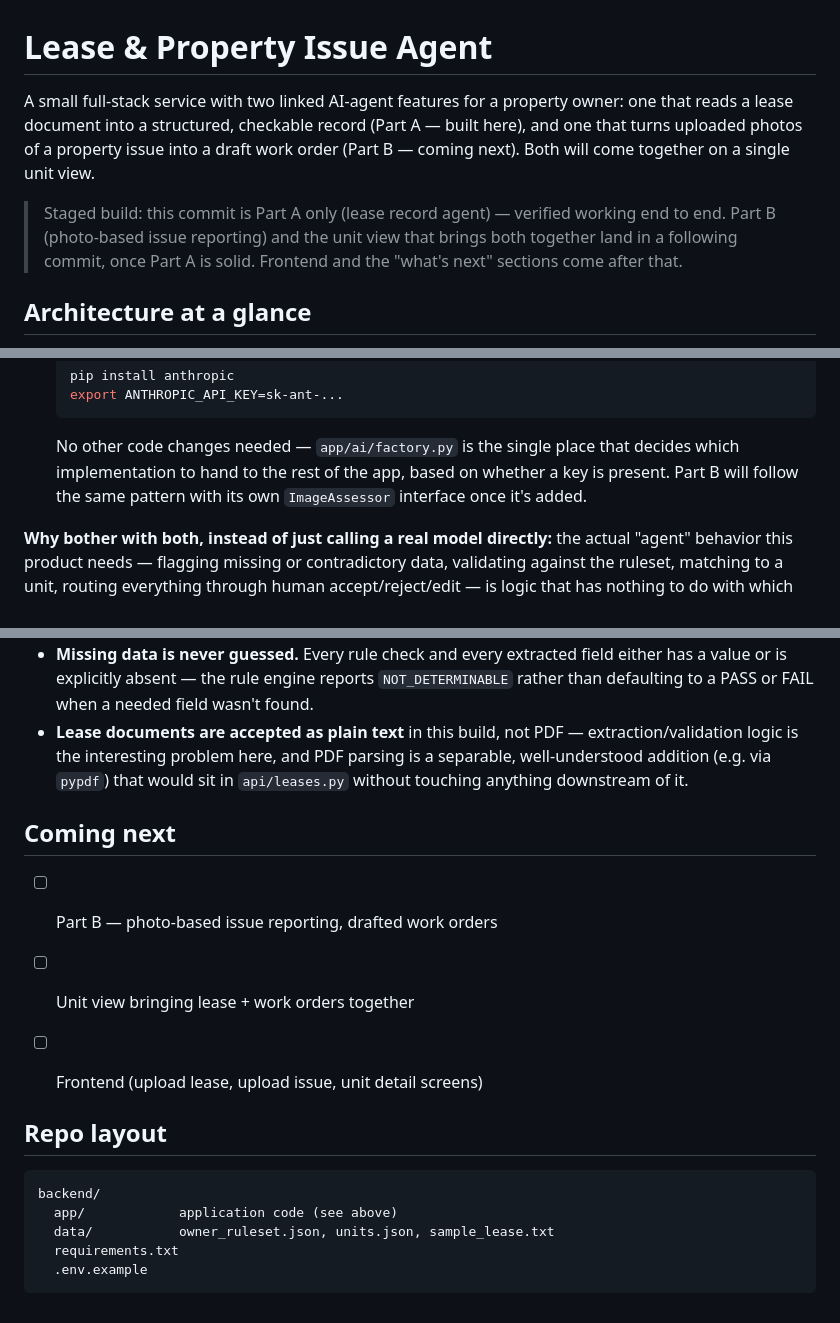
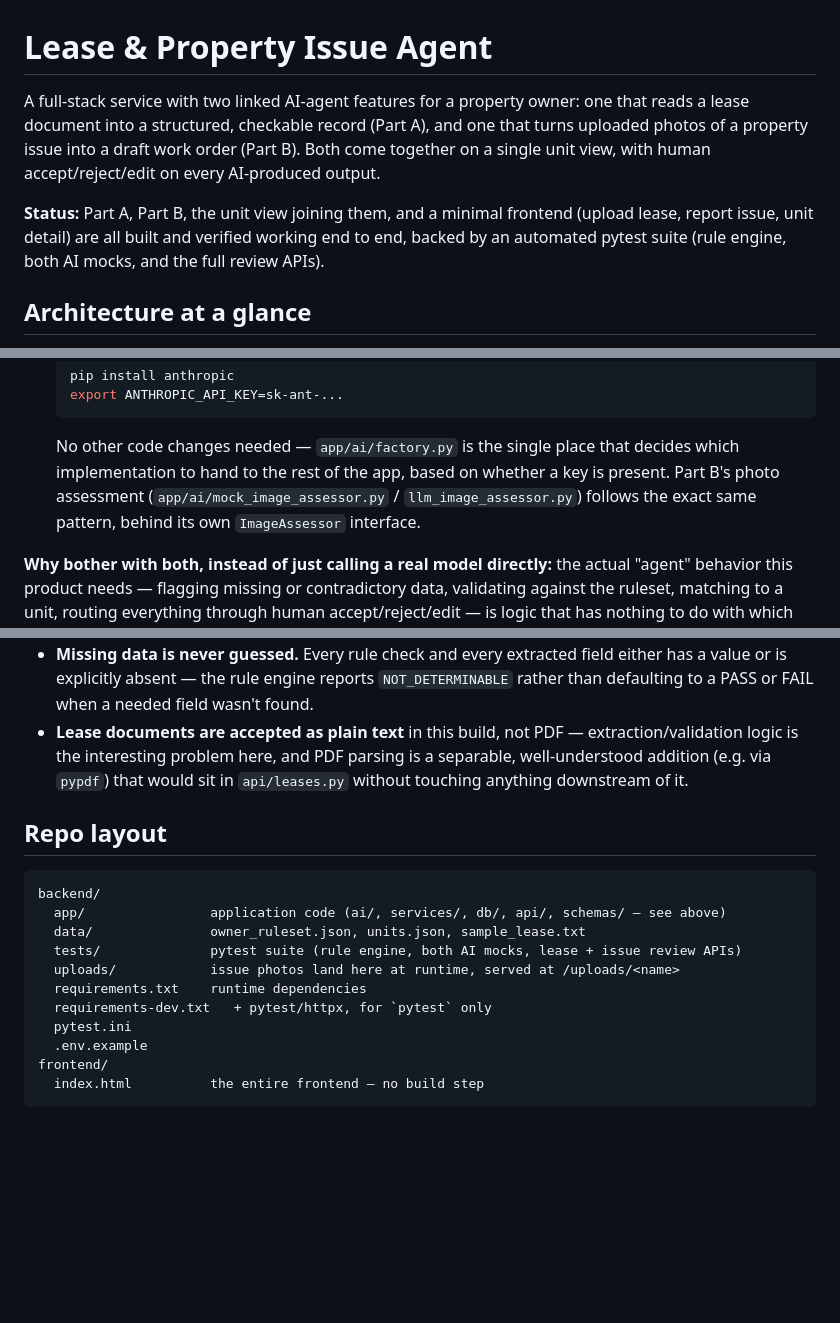
Before and after one commit to zainebdr/lease-agent-app, a Markdown page: README.md, 3 parts joined by grey strips. GitHub-like rendering; blank space fills up the shorter version.

````diff
--- a/README.md
+++ b/README.md
@@ -1,15 +1,15 @@
 # Lease & Property Issue Agent
 
-A small full-stack service with two linked AI-agent features for a property
+A full-stack service with two linked AI-agent features for a property
 owner: one that reads a lease document into a structured, checkable record
-(Part A — built here), and one that turns uploaded photos of a property
-issue into a draft work order (Part B — coming next). Both will come
-together on a single unit view.
+(Part A), and one that turns uploaded photos of a property issue into a
+draft work order (Part B). Both come together on a single unit view, with
+human accept/reject/edit on every AI-produced output.
 
-> Staged build: this commit is Part A only (lease record agent) — verified
-> working end to end. Part B (photo-based issue reporting) and the unit
-> view that brings both together land in a following commit, once Part A
-> is solid. Frontend and the "what's next" sections come after that.
+**Status:** Part A, Part B, the unit view joining them, and a minimal
+frontend (upload lease, report issue, unit detail) are all built and
+verified working end to end, backed by an automated pytest suite
+(rule engine, both AI mocks, and the full review APIs).
 
 ## Architecture at a glance
 
@@ -92,8 +149,9 @@ one model call:
 
   No other code changes needed — `app/ai/factory.py` is the single place
   that decides which implementation to hand to the rest of the app, based
-  on whether a key is present. Part B will follow the same pattern with
-  its own `ImageAssessor` interface once it's added.
+  on whether a key is present. Part B's photo assessment
+  (`app/ai/mock_image_assessor.py` / `llm_image_assessor.py`) follows the
+  exact same pattern, behind its own `ImageAssessor` interface.
 
 **Why bother with both, instead of just calling a real model directly:**
 the actual "agent" behavior this product needs — flagging missing or
@@ -137,19 +194,18 @@ them is a one-line env var, not a rewrite.
   that would sit in `api/leases.py` without touching anything downstream
   of it.
 
-## Coming next
-
-- [ ] Part B — photo-based issue reporting, drafted work orders
-- [ ] Unit view bringing lease + work orders together
-- [ ] Frontend (upload lease, upload issue, unit detail screens)
-
-
 ## Repo layout
 
 ```
 backend/
-  app/            application code (see above)
-  data/           owner_ruleset.json, units.json, sample_lease.txt
-  requirements.txt
+  app/                application code (ai/, services/, db/, api/, schemas/ — see above)
+  data/               owner_ruleset.json, units.json, sample_lease.txt
+  tests/              pytest suite (rule engine, both AI mocks, lease + issue review APIs)
+  uploads/            issue photos land here at runtime, served at /uploads/<name>
+  requirements.txt    runtime dependencies
+  requirements-dev.txt   + pytest/httpx, for `pytest` only
+  pytest.ini
   .env.example
+frontend/
+  index.html          the entire frontend — no build step
 ```
````
Also changed, not shown: other parts of README.md (+67 -11 lines).
